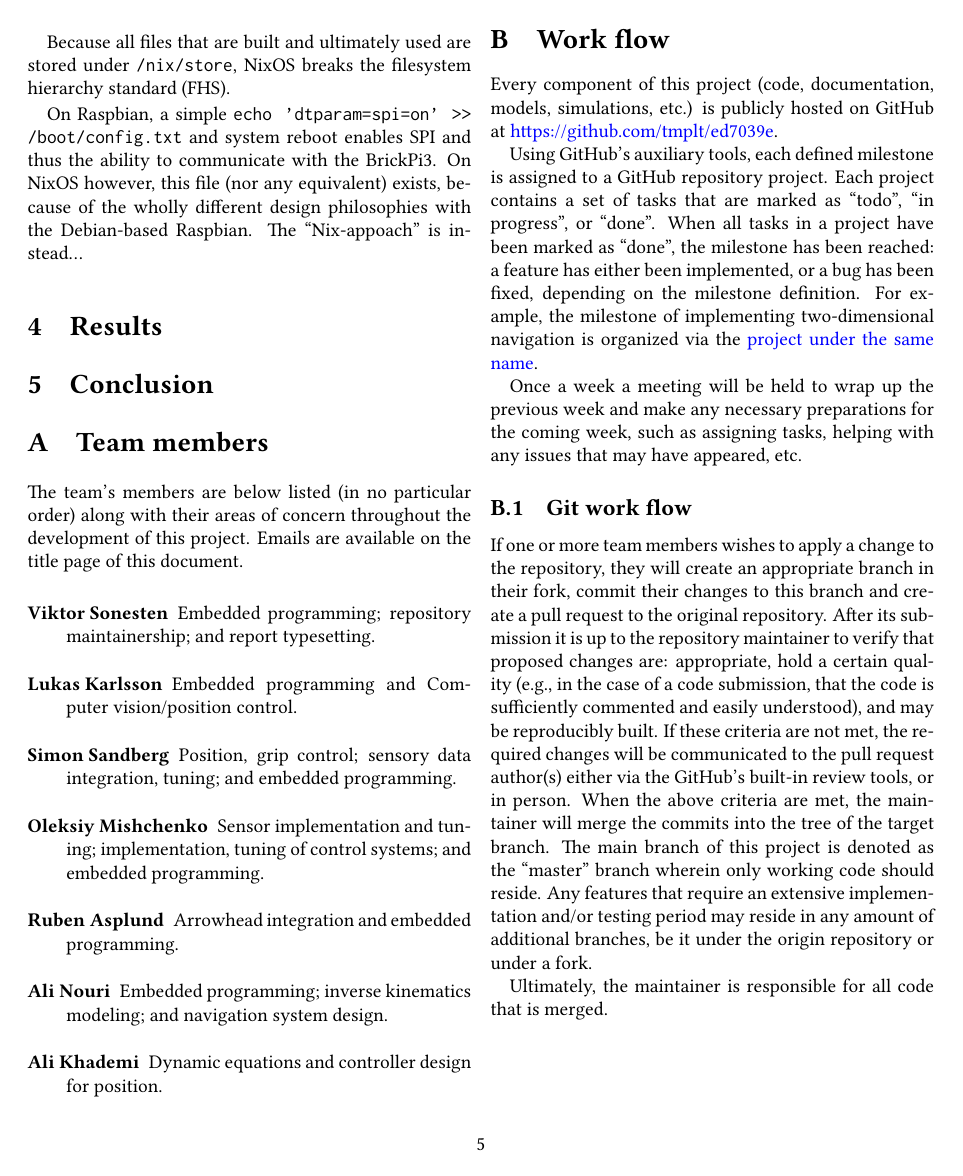
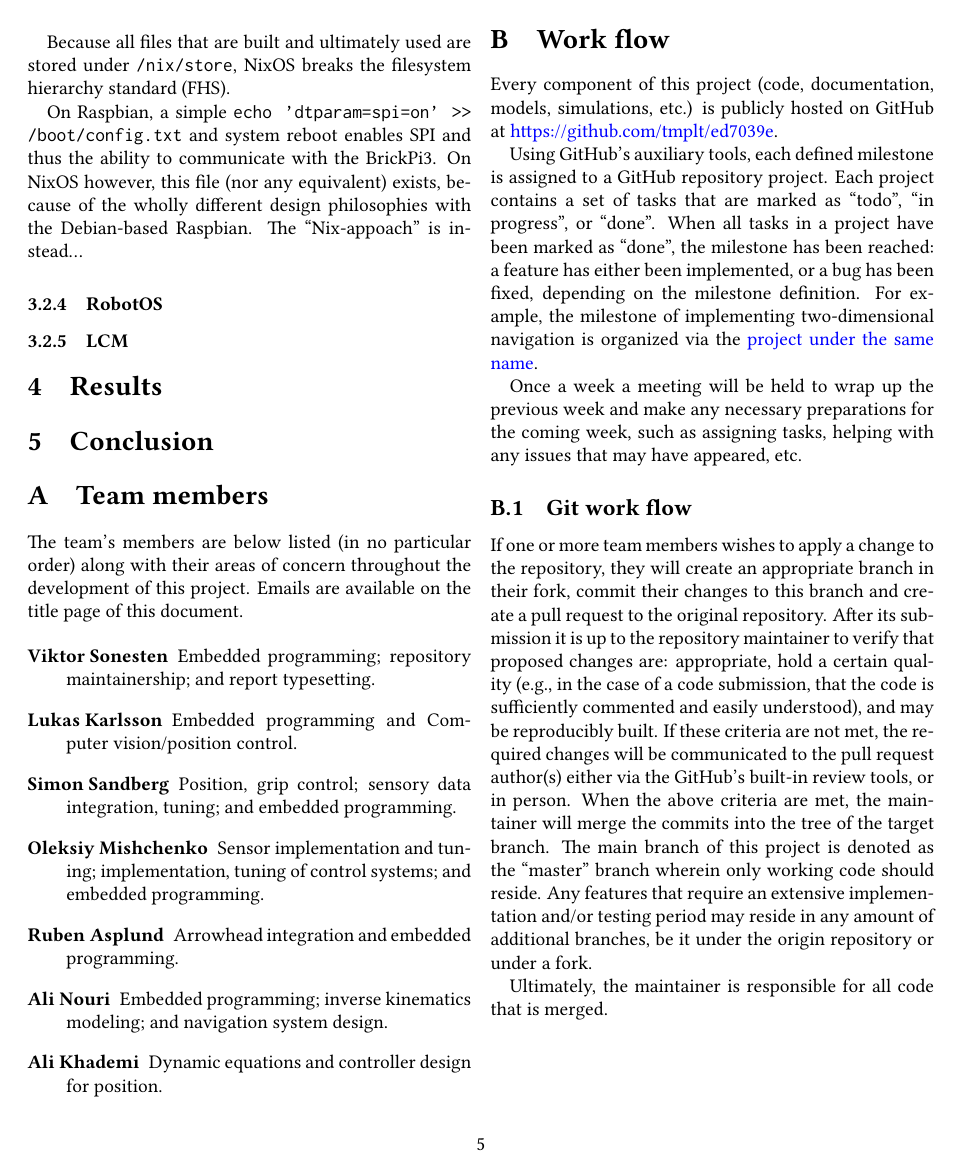
Before and after one commit to tmplt/ed7039e, a LaTeX document (report/master.tex, which reads report/sections/implementation.tex): page 5 of 6. Compiled offline with pdfLaTeX.

Commit message:
report: add RobotOS, LCM prototyping notes

```diff
--- a/report/sections/implementation.tex
+++ b/report/sections/implementation.tex
@@ -73,3 +75,9 @@ Because all files that are built and ultimately used are stored under \texttt{/n
 On Raspbian, a simple \texttt{echo 'dtparam=spi=on' >> /boot/config.txt} and system reboot enables SPI and thus the ability to communicate with the BrickPi3.
 On NixOS however, this file (nor any equivalent) exists, because of the wholly different design philosophies with the Debian-based Raspbian.
 The ``Nix-appoach'' is instead...
+
+\subsubsection{RobotOS}
+% While a prime platform to package a framework that depends on specific software version,
+% it seems to complex to package for NixOS.
+
+\subsubsection{LCM}
```
Also changed, not shown: report/sections/implementation.tex (2 more changed lines).
